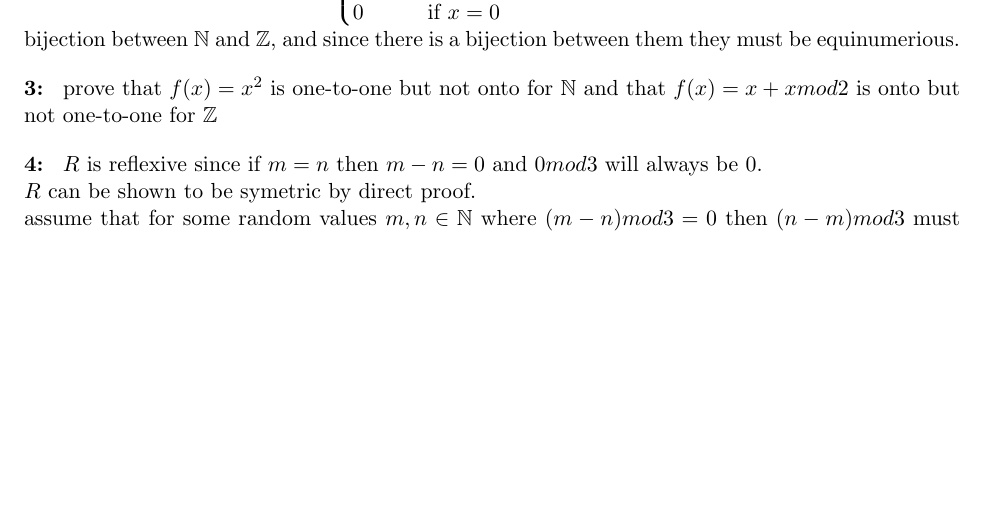
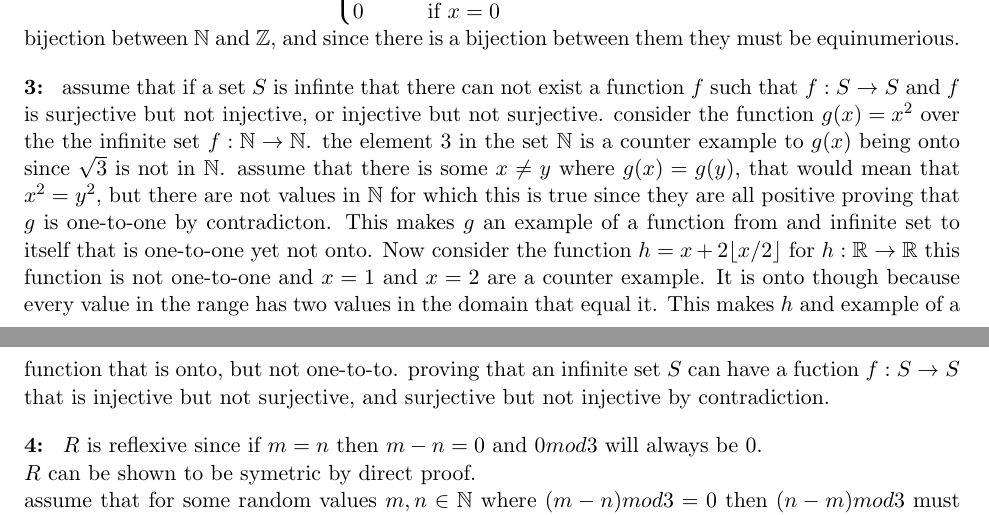
Before and after one commit to John-Vincent/classwork, a LaTeX problem sheet (coms331/hw0/hw0.tex): part of page 1 of 2 before the commit and two parts of pages 1 and 2 of 2 after it, the two joined at a grey line, cut so that both start at the same text, the shorter picture padded with empty space. Compiled offline with pdfLaTeX.

Commit message:
finished 331 hw0

```diff
--- a/coms331/hw0/hw0.tex
+++ b/coms331/hw0/hw0.tex
@@ -28,6 +28,8 @@
 \lhead{}
 \renewcommand{\headrulewidth}{0pt}
 \renewcommand{\footrulewidth}{0pt}
+\DeclarePairedDelimiter\ceil{\lceil}{\rceil}
+\DeclarePairedDelimiter\floor{\lfloor}{\rfloor}
 
 
 
@@ -90,8 +92,23 @@
     since there is a bijection between them they must be equinumerious.
 
   \question{}
-    prove that $f(x) = x^2$ is one-to-one but not onto for $\mathbb{N}$ and that $f(x) = x + x mod 2$ is onto but not
-    one-to-one for $\mathbb{Z}$
+    assume that if a set $S$ is infinte that there can not exist a function $f$
+    such that $f: S\to S$ and $f$ is surjective but not injective, or injective
+    but not surjective. consider the function $g(x)=x^2$ over the the infinite
+    set $f: \mathbb{N}\to\mathbb{N}$. the element $3$ in the set $\mathbb{N}$
+    is a counter example to $g(x)$ being onto since $\sqrt{3}$ is not in $\mathbb{N}$.
+    assume that there is some $x \ne y$ where $g(x) = g(y)$, that would mean
+    that $x^2 = y^2$, but there are not values in $\mathbb{N}$ for which this is
+    true since they are all positive proving that $g$ is one-to-one by contradicton.
+    This makes $g$ an example of a function from and infinite set to itself
+    that is one-to-one yet not onto. Now consider the function $h=x+2\floor{x/2}$ for
+    $h: \mathbb{R}\to\mathbb{R}$ this function is not one-to-one and
+    $x=1$ and $x=2$ are a counter example. It is onto though because every value
+    in the range has two values in the domain that equal it. This makes $h$
+    and example of a function that is onto, but not one-to-to. proving that
+    an infinite set $S$ can have a fuction $f: S\to S$ that is injective but not
+    surjective, and surjective but not injective by contradiction.
+
   \question{}
     $R$ is reflexive since if $m = n$ then $m-n = 0$ and $0 mod 3$ will always be $0$.\\
     $R$ can be shown to be symetric by direct proof.\\
```
Also changed, not shown: coms331/hw0/hw0.pdf, 1 other file.
